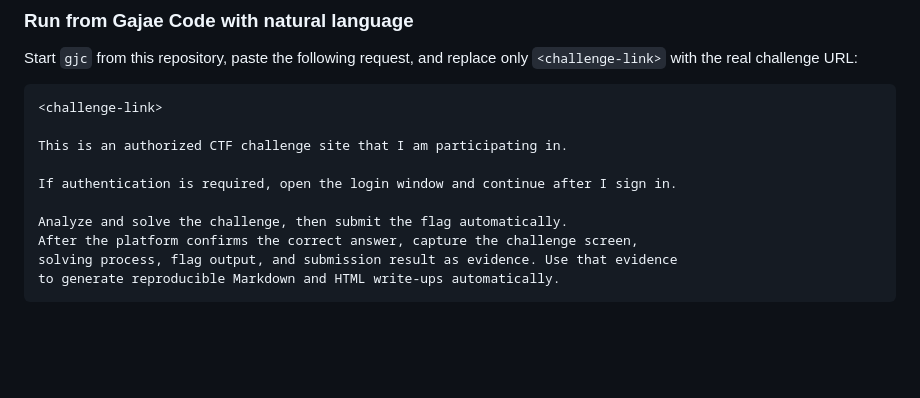
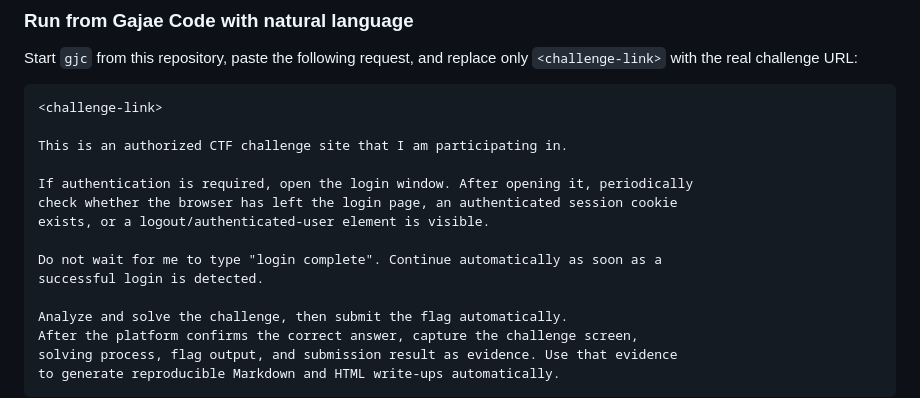
Before and after one commit to Clotilde030603/ctf-agent-codex, a Markdown page: README.md, the part around the change. Drawn GitHub-style; blank space fills up the shorter version.

Commit message:
docs: clarify automatic login detection prompt

```diff
--- a/README.md
+++ b/README.md
@@ -176,7 +176,12 @@ Start `gjc` from this repository, paste the following request, and replace only
 
 This is an authorized CTF challenge site that I am participating in.
 
-If authentication is required, open the login window and continue after I sign in.
+If authentication is required, open the login window. After opening it, periodically
+check whether the browser has left the login page, an authenticated session cookie
+exists, or a logout/authenticated-user element is visible.
+
+Do not wait for me to type "login complete". Continue automatically as soon as a
+successful login is detected.
 
 Analyze and solve the challenge, then submit the flag automatically.
 After the platform confirms the correct answer, capture the challenge screen,
```
Also changed, not shown: README.ko.md (+6 -1 lines).
